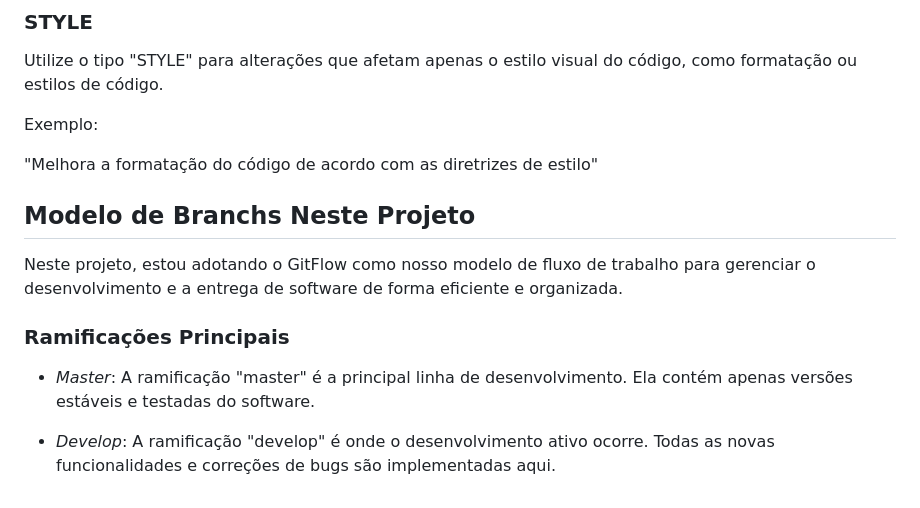
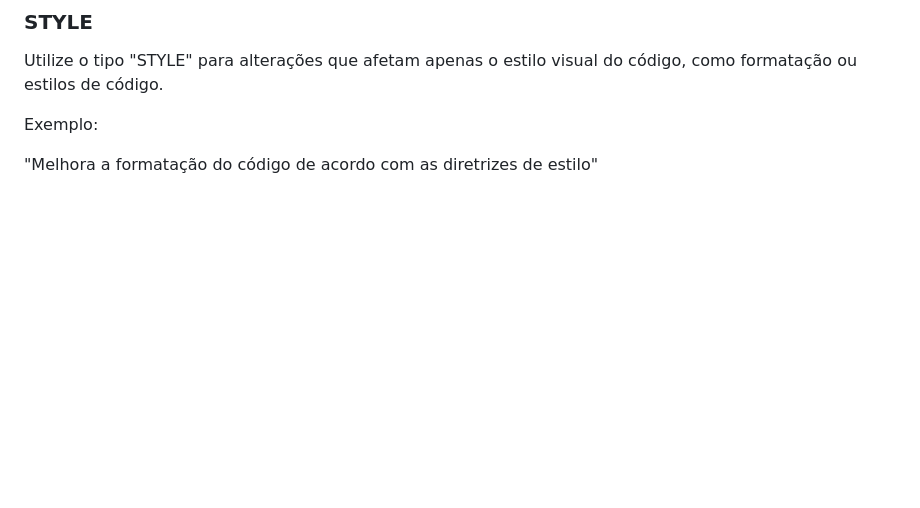
Before and after one commit to BeatrizTuri/Projeto-IoT-Home-Care, a Markdown page: README.md, the part around the change. Drawn GitHub-style; blank space fills up the shorter version.

```diff
--- a/README.md
+++ b/README.md
@@ -106,12 +106,3 @@ Utilize o tipo "STYLE" para alterações que afetam apenas o estilo visual do c
 Exemplo:
 
 "Melhora a formatação do código de acordo com as diretrizes de estilo"
-
-
-## Modelo de Branchs Neste Projeto
-Neste projeto, estou adotando o GitFlow como nosso modelo de fluxo de trabalho para gerenciar o desenvolvimento e a entrega de software de forma eficiente e organizada.
-
-### Ramificações Principais
-- *Master*: A ramificação "master" é a principal linha de desenvolvimento. Ela contém apenas versões estáveis e testadas do software.
-
-- *Develop*: A ramificação "develop" é onde o desenvolvimento ativo ocorre. Todas as novas funcionalidades e correções de bugs são implementadas aqui.
```
